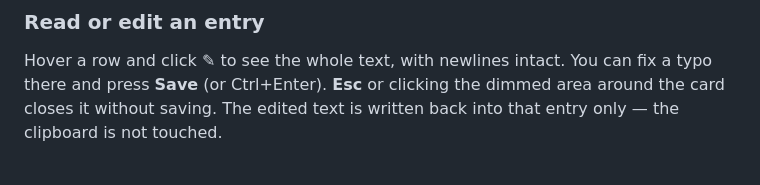
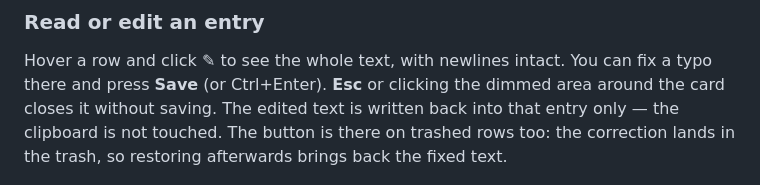
Before and after one commit to naifalhumaidi/plasma-clip, a Markdown page: README.md, the part around the change. GitHub-like rendering.

```diff
--- a/README.md
+++ b/README.md
@@ -105,7 +105,9 @@ Notes:
 Hover a row and click **✎** to see the whole text, with newlines intact. You can
 fix a typo there and press **Save** (or Ctrl+Enter). **Esc** or clicking the
 dimmed area around the card closes it without saving. The edited text is written
-back into that entry only — the clipboard is not touched.
+back into that entry only — the clipboard is not touched. The button is there on
+trashed rows too: the correction lands in the trash, so restoring afterwards
+brings back the fixed text.
 
 ![Editing an entry](docs/preview-edit.png)
 
```
Also changed, not shown: CHANGELOG.md (+3 -1 lines), docs/confirm.png, docs/hover.png, 1 other file.
